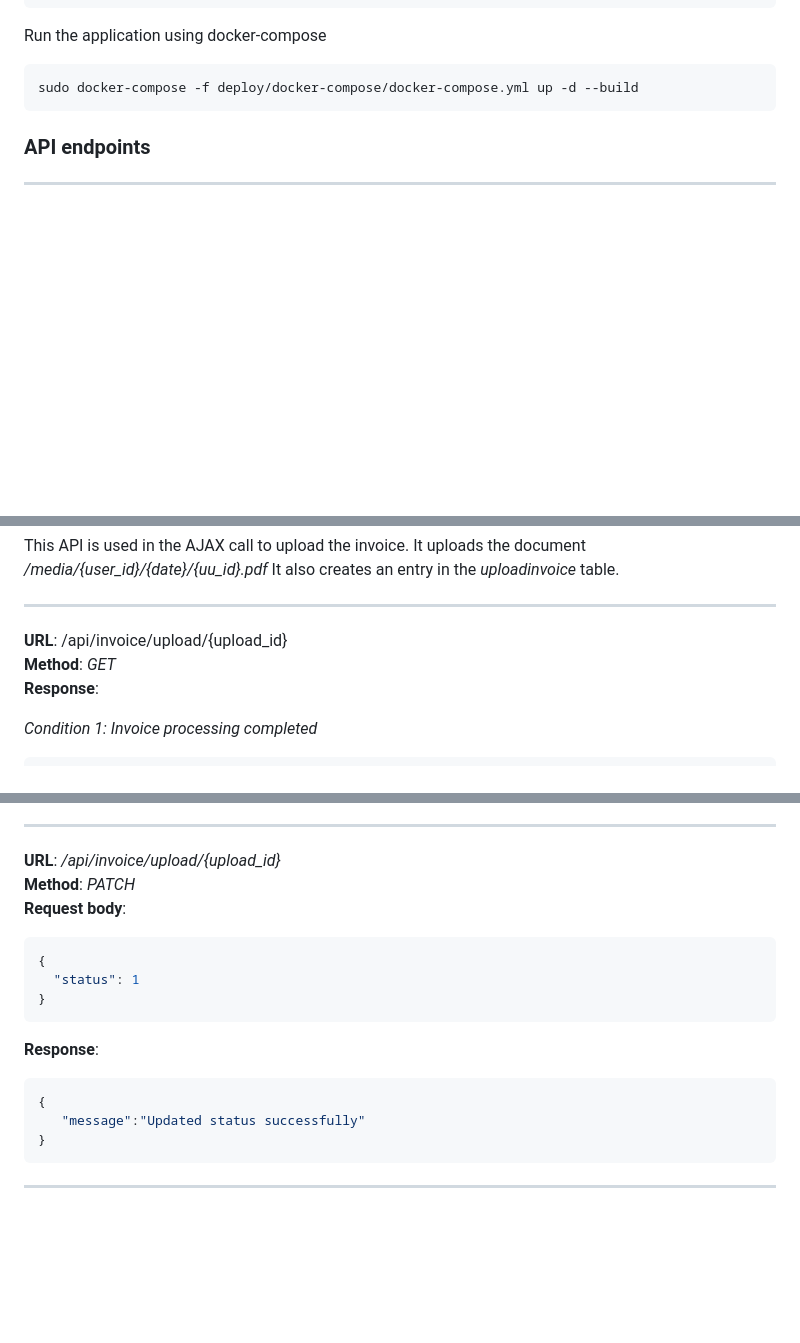
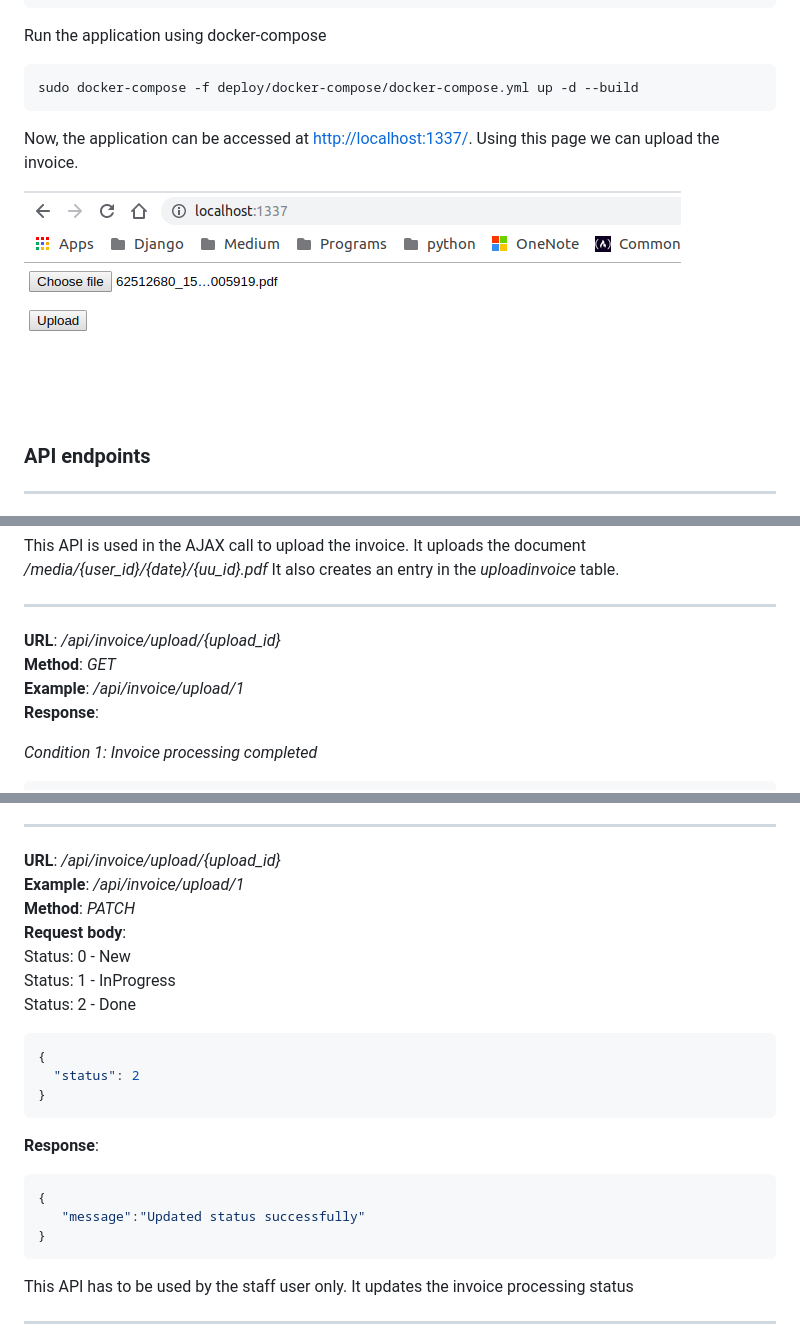
Before and after one commit to happymishra/invoice, a Markdown page: README.md, 3 parts joined by grey strips. GitHub-like rendering; pictures changed too: docs/uploadpage.png (added); blank space fills up the shorter version.

Commit message:
Add webapp image and logging and some code fixes

````diff
--- a/README.md
+++ b/README.md
@@ -18,6 +18,11 @@ Celery workers will pick up the task from this queue and will process the invoic
  ```shell script
  sudo docker-compose -f deploy/docker-compose/docker-compose.yml up -d --build
  ```
+Now, the application can be accessed at [http://localhost:1337/](http://localhost:1337/).
+Using this page we can upload the invoice.
+
+![enter image description here](https://github.com/happymishra/invoice/blob/master/docs/uploadpage.png)
+
 
 ### API endpoints
 ------------------------------------------------------------------------------------------------------------
@@ -37,8 +42,9 @@ It also creates an entry in the *uploadinvoice* table.
 
 ---------------------------------------------------------------------------------------------------------------
 
-**URL**: /api/invoice/upload/{upload_id}
+**URL**: */api/invoice/upload/{upload_id}*
 **Method**: *GET*
+**Example**: */api/invoice/upload/1*
 **Response**:
 
 *Condition 1: Invoice processing completed*
@@ -64,11 +70,16 @@ This API provides the status of the invoice processing. If the invoice has been
 
 -----------------------------------------------------------------------------------------------------------------------------
 **URL**: */api/invoice/upload/{upload_id}*
+**Example**: */api/invoice/upload/1*
 **Method**: *PATCH*
 **Request body**:
+Status: 0 - New
+Status: 1 - InProgress
+Status: 2 - Done
+
 ```json
 {
-  "status": 1
+  "status": 2
 }
 ```
 **Response**:
@@ -77,6 +88,7 @@ This API provides the status of the invoice processing. If the invoice has been
    "message":"Updated status successfully"
 }
 ```
+This API has to be used by the staff user only. It updates the invoice processing status
 
 ------------------------------------------------------------------------------------------------------------------------------
 
````
Also changed, not shown: other parts of README.md (+2 -1 lines), 7 other files.
